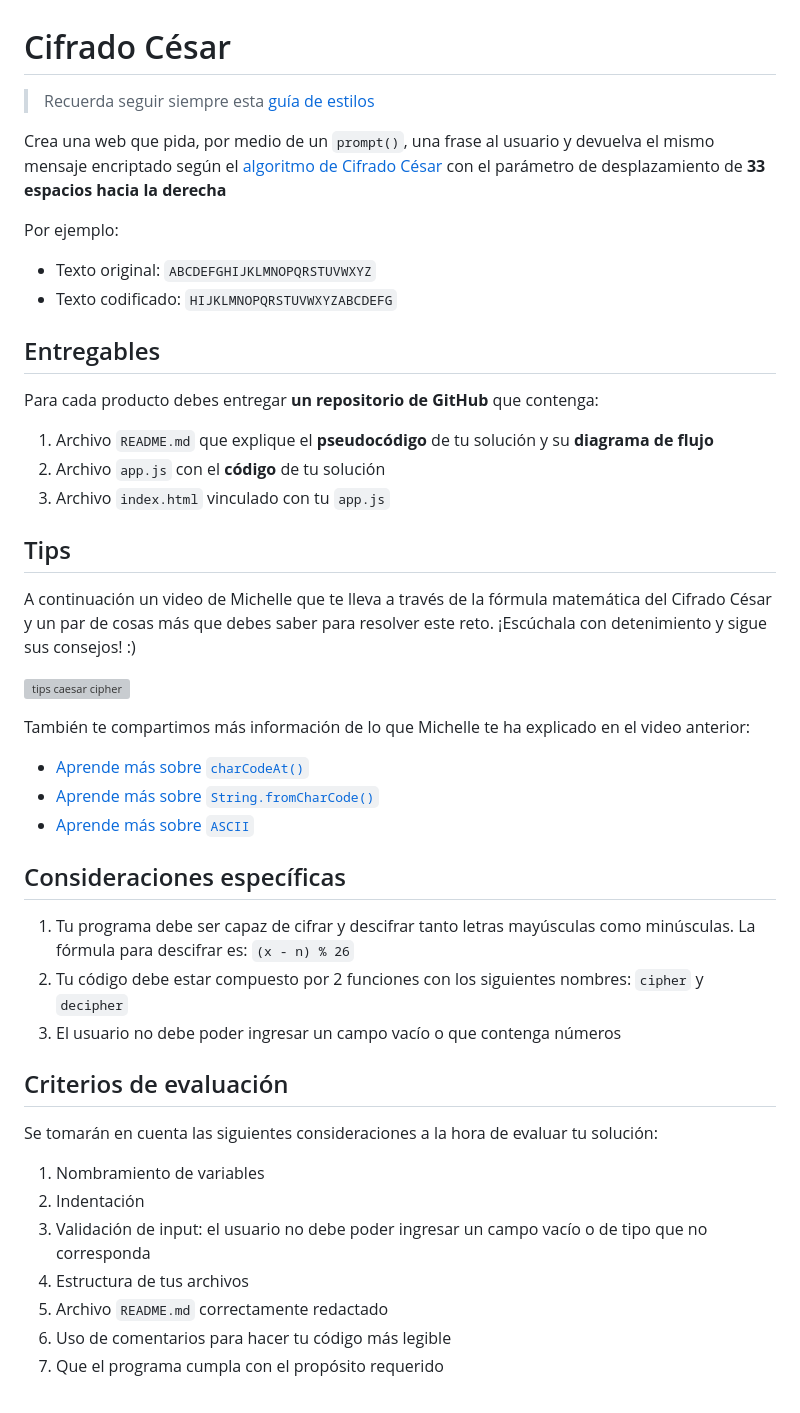
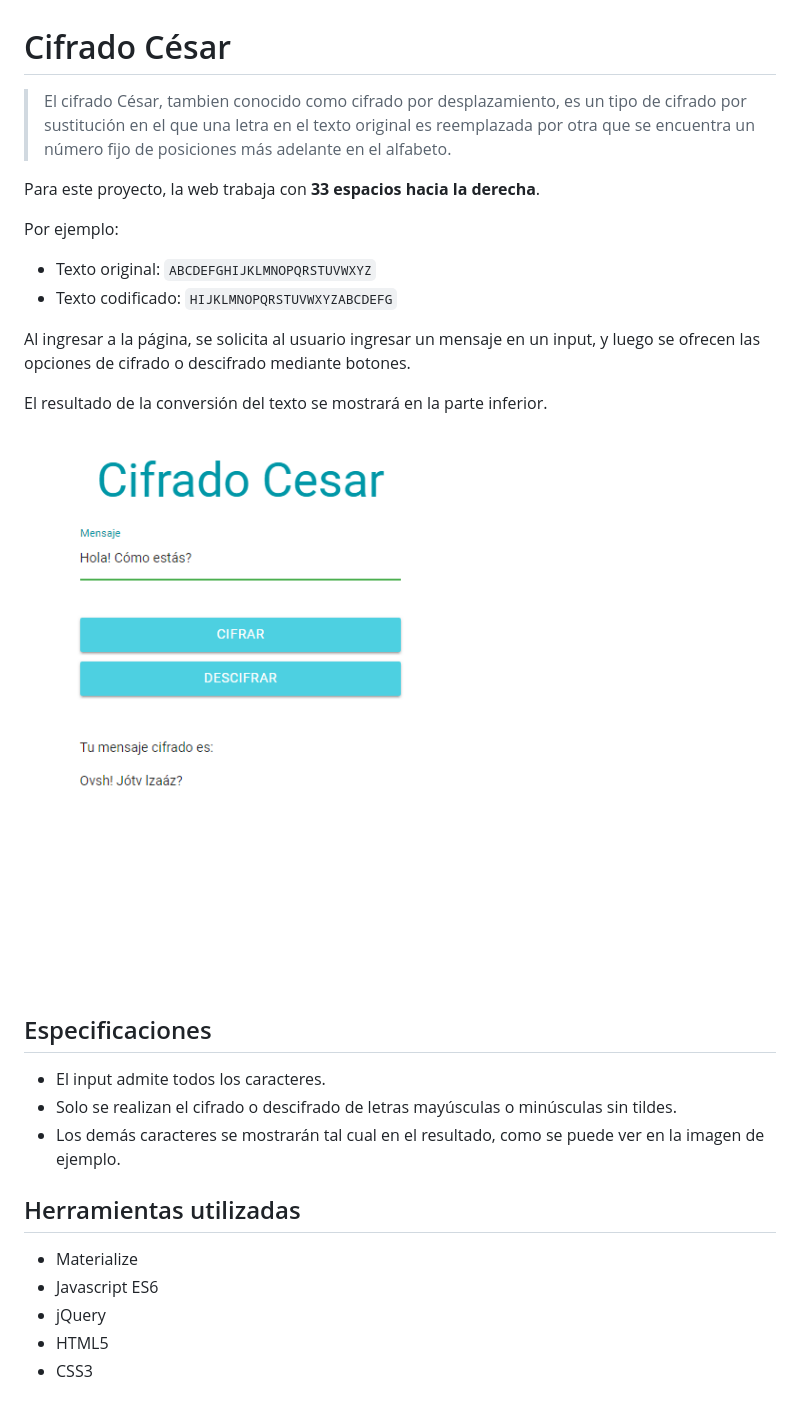
Before and after one commit to AndreaChumioque/caesar-cipher-es6, a Markdown page: README.md, the part around the change. GitHub-like rendering; pictures changed too: assets/docs/caesar-cipher.png (added); grey boxes are pictures that could not be loaded.

Commit message:
convirtiendo a es6

```diff
--- a/README.md
+++ b/README.md
@@ -1,57 +1,30 @@
 # Cifrado César
 
-> Recuerda seguir siempre esta [guía de estilos](https://github.com/Laboratoria/js-style-guide/)
+>El cifrado César, tambien conocido como cifrado por desplazamiento, es un tipo de cifrado por sustitución en el que una letra en el texto original es reemplazada por otra que se encuentra un número fijo de posiciones más adelante en el alfabeto.
 
-Crea una web que pida, por medio de un `prompt()`, una frase al usuario y
-devuelva el mismo mensaje encriptado según el
-[algoritmo de Cifrado César](https://en.wikipedia.org/wiki/Caesar_cipher)
-con el parámetro de desplazamiento de **33 espacios hacia la derecha**
+Para este proyecto, la web trabaja con **33 espacios hacia la derecha**.
 
 Por ejemplo:
 
-- Texto original:   `ABCDEFGHIJKLMNOPQRSTUVWXYZ`
+- Texto original: `ABCDEFGHIJKLMNOPQRSTUVWXYZ`
 - Texto codificado: `HIJKLMNOPQRSTUVWXYZABCDEFG`
 
-## Entregables
+Al ingresar a la página, se solicita al usuario ingresar un mensaje en un input, y luego se ofrecen las opciones de cifrado o descifrado mediante botones.
 
-Para cada producto debes entregar **un repositorio de GitHub** que
-contenga:
-1. Archivo `README.md` que explique el **pseudocódigo** de tu solución y su
-**diagrama de flujo**
-2. Archivo `app.js` con el **código** de tu solución
-3. Archivo `index.html` vinculado con tu `app.js`
+El resultado de la conversión del texto se mostrará en la parte inferior.
 
-## Tips
+![web Cifrado César](assets/docs/caesar-cipher.png)
 
-A continuación un video de Michelle que te lleva a través de la fórmula
-matemática del Cifrado César y un par de cosas más que debes saber para
-resolver este reto. ¡Escúchala con detenimiento y sigue sus consejos! :)
+## Especificaciones
 
-[![tips caesar cipher](https://img.youtube.com/vi/zd8eVrXhs7Y/0.jpg)](https://www.youtube.com/watch?v=zd8eVrXhs7Y)
+- El input admite todos los caracteres.
+- Solo se realizan el cifrado o descifrado de letras mayúsculas o minúsculas sin tildes.
+- Los demás caracteres se mostrarán tal cual en el resultado, como se puede ver en la imagen de ejemplo.
 
-También te compartimos más información de lo que Michelle te ha explicado
-en el video anterior:
+## Herramientas utilizadas
 
-- [Aprende más sobre `charCodeAt()`](https://developer.mozilla.org/es/docs/Web/JavaScript/Referencia/Objetos_globales/String/charCodeAt)
-- [Aprende más sobre `String.fromCharCode()`](https://developer.mozilla.org/es/docs/Web/JavaScript/Referencia/Objetos_globales/String/fromCharCode)
-- [Aprende más sobre `ASCII`](http://conceptodefinicion.de/ascii/)
-
-## Consideraciones específicas
-
-1. Tu programa debe ser capaz de cifrar y descifrar tanto letras
-   mayúsculas como minúsculas. La fórmula para descifrar es: `(x - n) % 26`
-2. Tu código debe estar compuesto por 2 funciones con los siguientes
-   nombres: `cipher` y `decipher`
-3. El usuario no debe poder ingresar un campo vacío o que contenga números
-
-## Criterios de evaluación
-
-Se tomarán en cuenta las siguientes consideraciones a la hora de evaluar tu solución:
-
-1. Nombramiento de variables
-2. Indentación
-3. Validación de input: el usuario no debe poder ingresar un campo vacío o de tipo que no corresponda
-4. Estructura de tus archivos
-5. Archivo `README.md` correctamente redactado
-6. Uso de comentarios para hacer tu código más legible
-7. Que el programa cumpla con el propósito requerido
+- Materialize
+- Javascript ES6
+- jQuery
+- HTML5
+- CSS3
```
Also changed, not shown: 3 other files.
